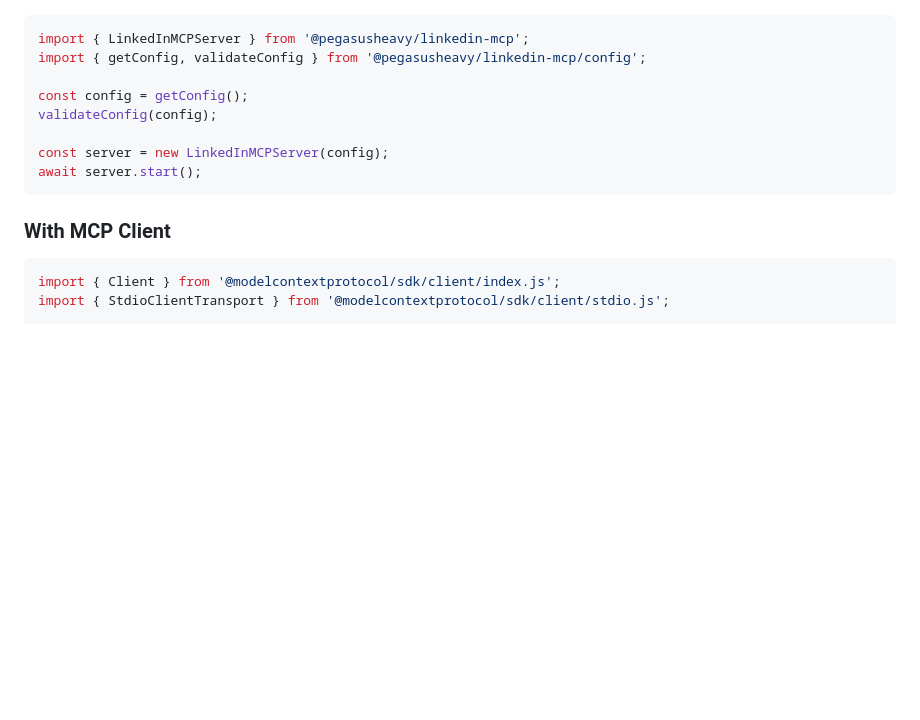
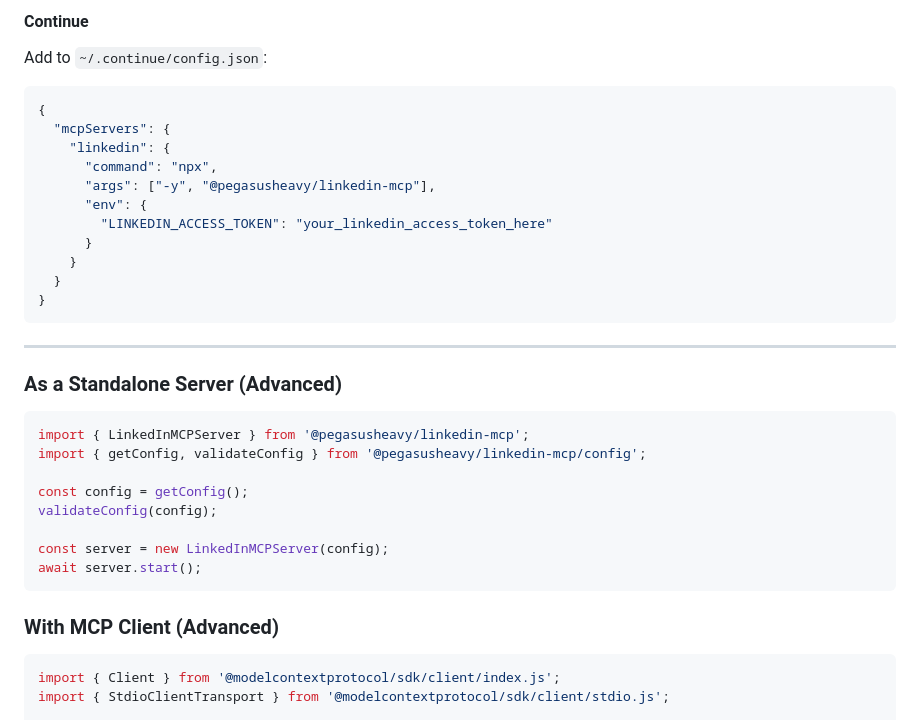
Before and after one commit to pegasusheavy/linkedin-mcp, a Markdown page: README.md, the part around one of its changes. Drawn GitHub-style; blank space fills up the shorter version.

````diff
--- a/README.md
+++ b/README.md
@@ -85,3 +180,24 @@ LOG_LEVEL=info  # debug, info, warn, error
+#### Continue
+
+Add to `~/.continue/config.json`:
+
+```json
+{
+  "mcpServers": {
+    "linkedin": {
+      "command": "npx",
+      "args": ["-y", "@pegasusheavy/linkedin-mcp"],
+      "env": {
+        "LINKEDIN_ACCESS_TOKEN": "your_linkedin_access_token_here"
+      }
+    }
+  }
+}
+```
+
+---
+
+### As a Standalone Server (Advanced)
 
 ```typescript
 import { LinkedInMCPServer } from '@pegasusheavy/linkedin-mcp';
@@ -94,7 +210,7 @@ const server = new LinkedInMCPServer(config);
 await server.start();
 ```
 
-### With MCP Client
+### With MCP Client (Advanced)
 
 ```typescript
 import { Client } from '@modelcontextprotocol/sdk/client/index.js';
````
Also changed, not shown: other parts of README.md (+96 -1 lines).
